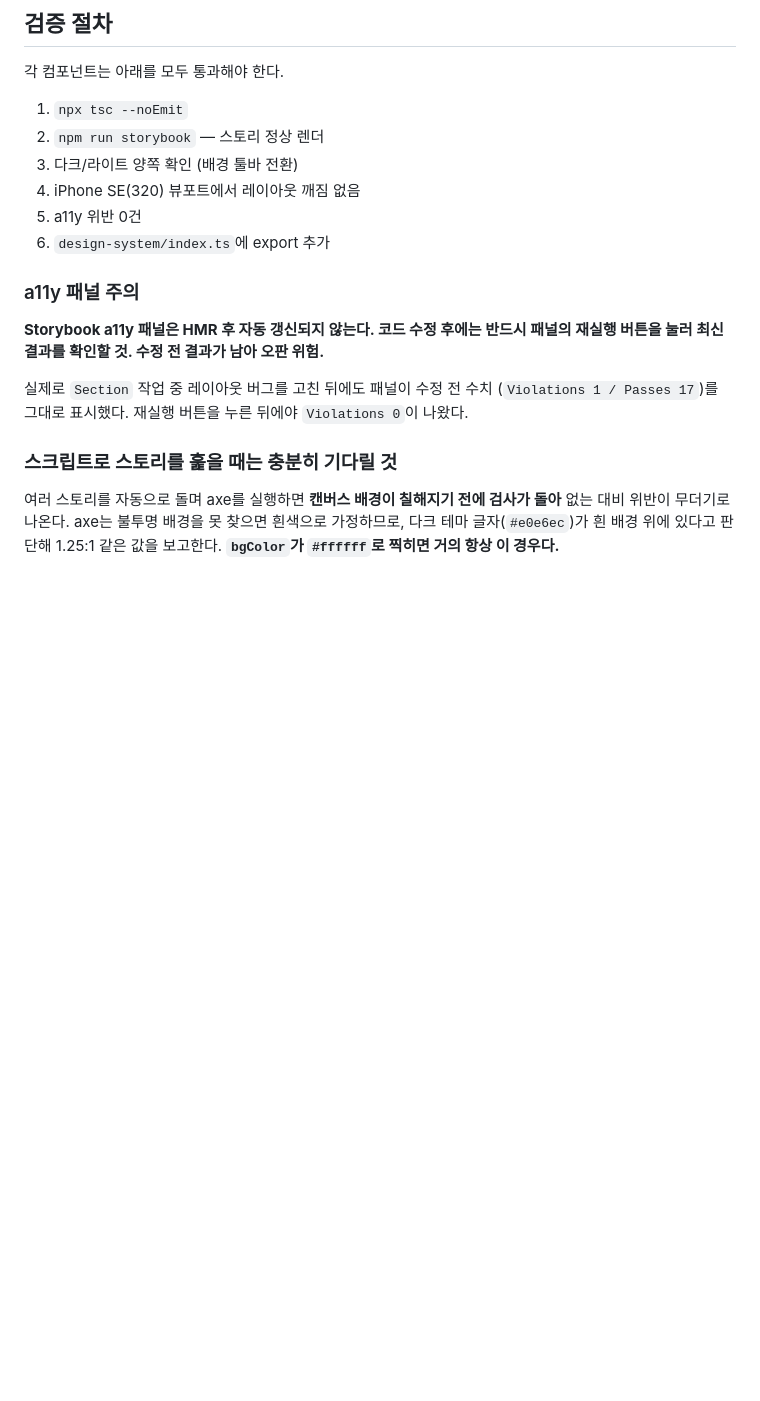
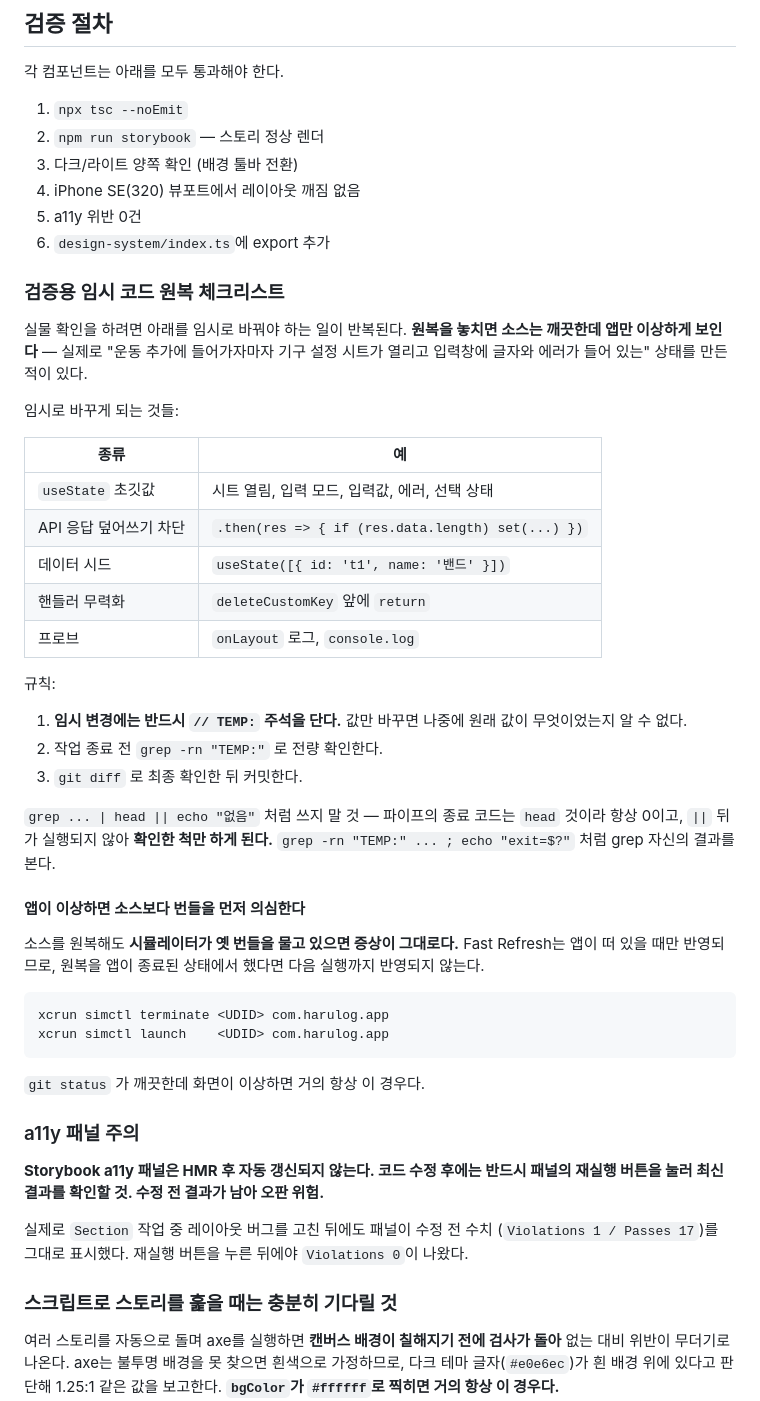
Before and after one commit to harukim1027/fit-log, a Markdown page: mobile/design-system/README.md, the part around the change. GitHub-like rendering; blank space fills up the shorter version.

Commit message:
docs(design-system): 검증용 임시 코드 원복 체크리스트
실물 확인을 위해 useState 초깃값·API 응답 차단·데이터 시드·핸들러 무력화·
onLayout 프로브를 임시로 바꾸는 일이 반복된다. 원복을 놓치면 소스는 깨끗한데
앱만 이상하게 보인다 — 실제로 "운동 추가에 들어가자마자 기구 설정 시트가
열리고 입력창에 글자와 에러가 들어 있는" 상태를 만든 적이 있다.

규칙 셋을 적었다: // TEMP: 주석 필수, 종료 전 grep 전량 확인, git diff 최종 확인.

grep 결과 확인 방법도 함께 적었다. `grep ... | head || echo "없음"` 은
파이프의 종료 코드가 head 것이라 항상 0이고 || 뒤가 실행되지 않는다.
확인한 척만 하게 되므로 grep 자신의 종료 코드를 봐야 한다.

번들 항목도 넣었다. 소스를 원복해도 시뮬레이터가 옛 번들을 물고 있으면
증상이 그대로다 — 앱이 꺼진 상태에서 원복하면 Fast Refresh가 닿지 않는다.
git status가 깨끗한데 화면이 이상하면 거의 항상 이 경우다.

Co-Authored-By: Claude Opus 5 (1M context) <noreply@anthropic.com>
Claude-Session: https://claude.ai/code/session_017RBFeR4bVCr4aJndHBb3HQ

````diff
--- a/mobile/design-system/README.md
+++ b/mobile/design-system/README.md
@@ -85,6 +85,46 @@ filled로 잘못 분류됐고, `barcode-scan.tsx:91`은 아래쪽 스캔 프레
 4. iPhone SE(320) 뷰포트에서 레이아웃 깨짐 없음
 5. a11y 위반 0건
 6. `design-system/index.ts`에 export 추가
+
+### 검증용 임시 코드 원복 체크리스트
+
+실물 확인을 하려면 아래를 임시로 바꿔야 하는 일이 반복된다. **원복을 놓치면
+소스는 깨끗한데 앱만 이상하게 보인다** — 실제로 "운동 추가에 들어가자마자
+기구 설정 시트가 열리고 입력창에 글자와 에러가 들어 있는" 상태를 만든 적이 있다.
+
+임시로 바꾸게 되는 것들:
+
+| 종류 | 예 |
+|---|---|
+| `useState` 초깃값 | 시트 열림, 입력 모드, 입력값, 에러, 선택 상태 |
+| API 응답 덮어쓰기 차단 | `.then(res => { if (res.data.length) set(...) })` |
+| 데이터 시드 | `useState([{ id: 't1', name: '밴드' }])` |
+| 핸들러 무력화 | `deleteCustomKey` 앞에 `return` |
+| 프로브 | `onLayout` 로그, `console.log` |
+
+규칙:
+
+1. **임시 변경에는 반드시 `// TEMP:` 주석을 단다.** 값만 바꾸면 나중에
+   원래 값이 무엇이었는지 알 수 없다.
+2. 작업 종료 전 `grep -rn "TEMP:"` 로 전량 확인한다.
+3. `git diff` 로 최종 확인한 뒤 커밋한다.
+
+`grep ... | head || echo "없음"` 처럼 쓰지 말 것 — 파이프의 종료 코드는
+`head` 것이라 항상 0이고, `||` 뒤가 실행되지 않아 **확인한 척만 하게 된다.**
+`grep -rn "TEMP:" ... ; echo "exit=$?"` 처럼 grep 자신의 결과를 본다.
+
+#### 앱이 이상하면 소스보다 번들을 먼저 의심한다
+
+소스를 원복해도 **시뮬레이터가 옛 번들을 물고 있으면 증상이 그대로다.**
+Fast Refresh는 앱이 떠 있을 때만 반영되므로, 원복을 앱이 종료된 상태에서
+했다면 다음 실행까지 반영되지 않는다.
+
+```bash
+xcrun simctl terminate <UDID> com.harulog.app
+xcrun simctl launch    <UDID> com.harulog.app
+```
+
+`git status` 가 깨끗한데 화면이 이상하면 거의 항상 이 경우다.
 
 ### a11y 패널 주의
 
````
